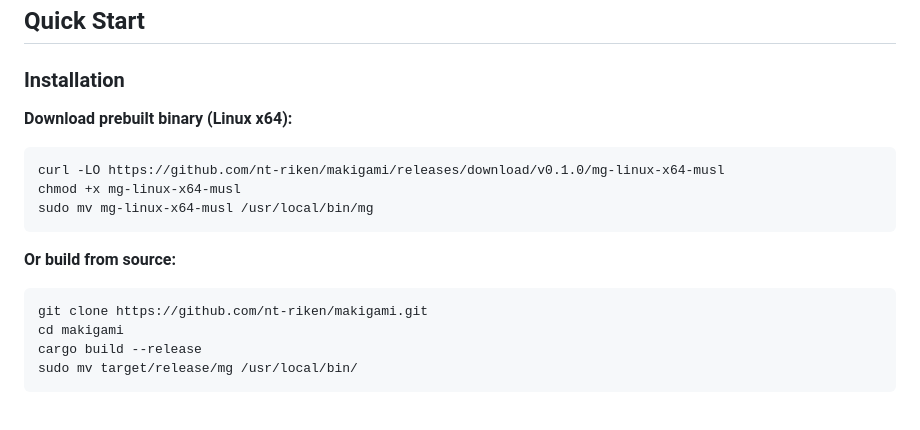
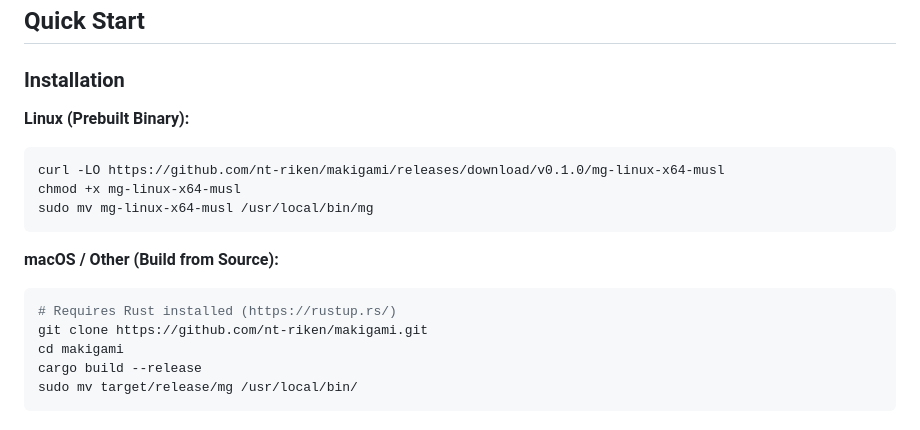
Before and after one commit to nt-riken/makigami, a Markdown page: README.md, the part around the change. Drawn GitHub-style.

Commit message:
docs: clarify macOS installation instructions (build from source)

````diff
--- a/README.md
+++ b/README.md
@@ -36,7 +36,7 @@ Traditional log search tools like `grep` and `zcat | grep` read files sequential
 
 ### Installation
 
-**Download prebuilt binary (Linux x64):**
+**Linux (Prebuilt Binary):**
 
 ```bash
 curl -LO https://github.com/nt-riken/makigami/releases/download/v0.1.0/mg-linux-x64-musl
@@ -44,9 +44,10 @@ chmod +x mg-linux-x64-musl
 sudo mv mg-linux-x64-musl /usr/local/bin/mg
 ```
 
-**Or build from source:**
+**macOS / Other (Build from Source):**
 
 ```bash
+# Requires Rust installed (https://rustup.rs/)
 git clone https://github.com/nt-riken/makigami.git
 cd makigami
 cargo build --release
````
